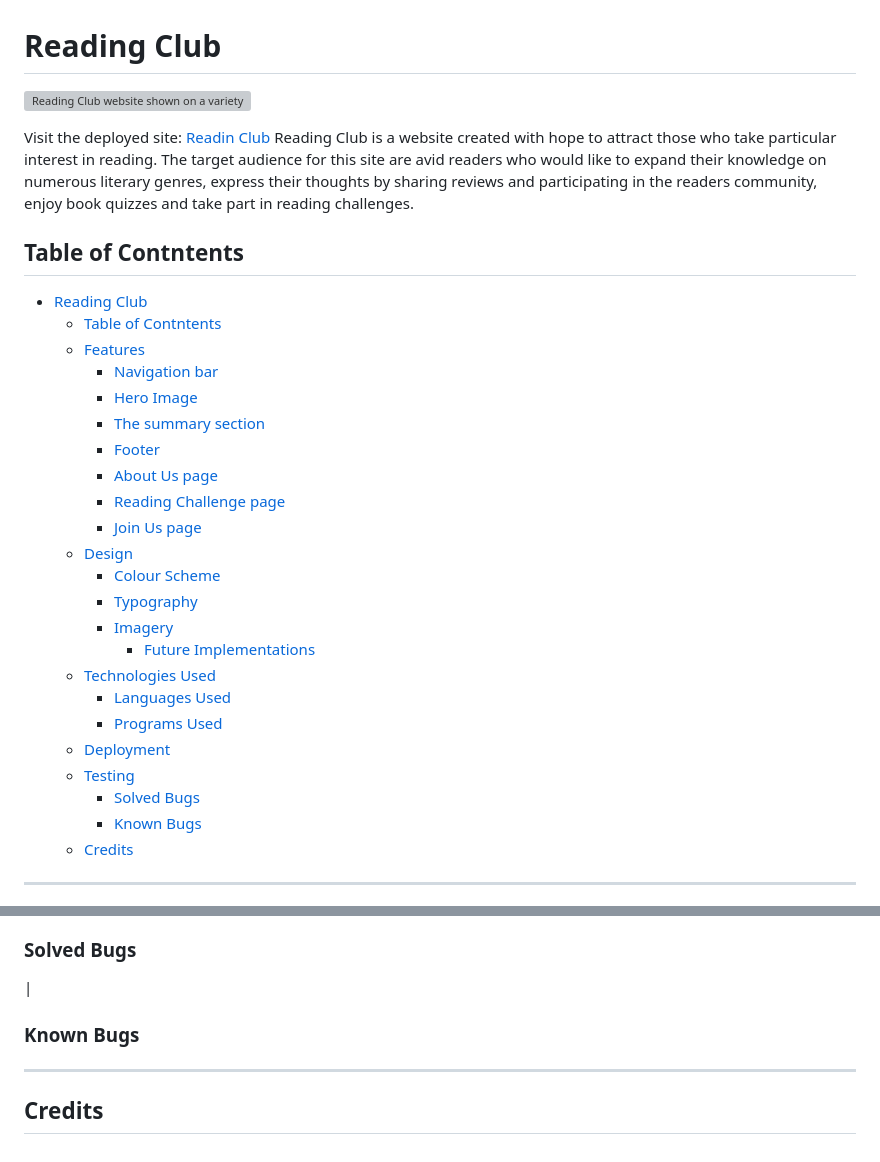
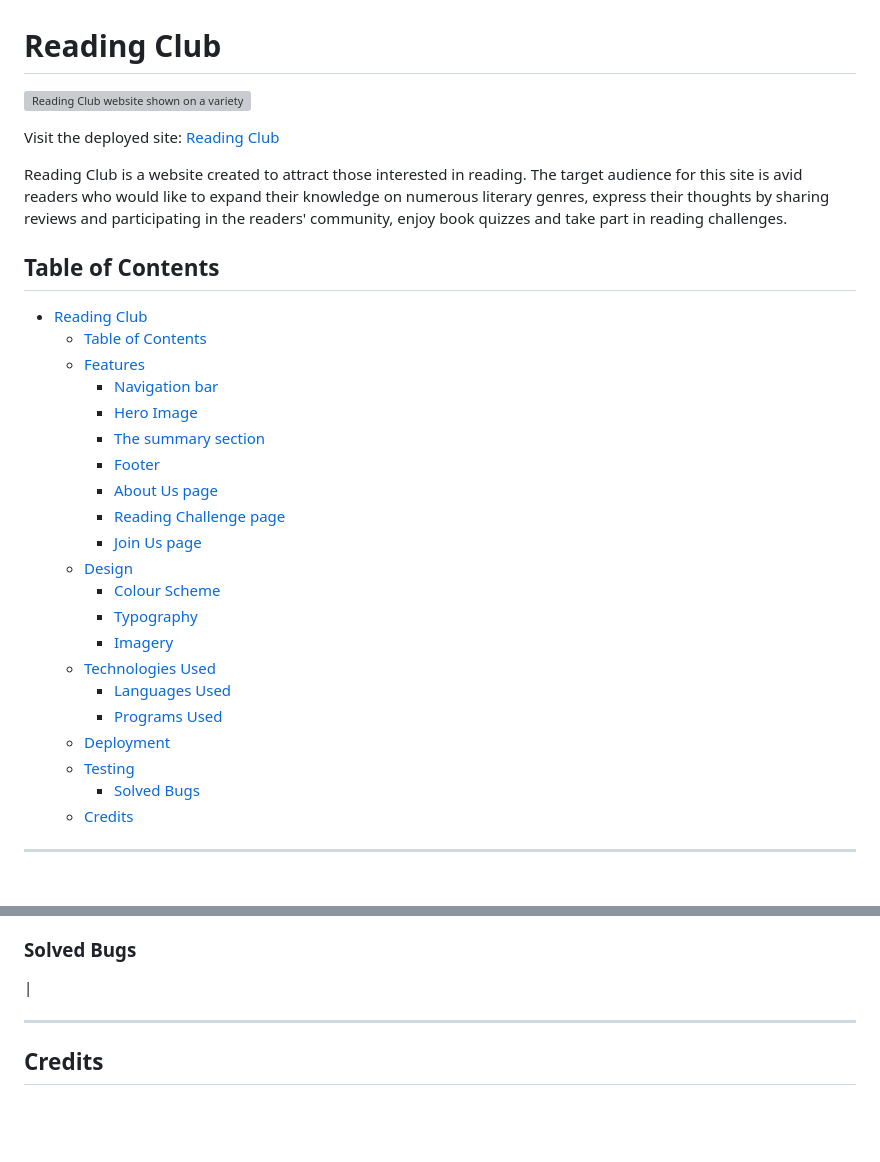
Before and after one commit to KatVolkova/reading-club, a Markdown page: README.md, 2 parts joined by grey strips. GitHub-like rendering; blank space fills up the shorter version; grey boxes are pictures that could not be loaded.

```diff
--- a/README.md
+++ b/README.md
@@ -4,11 +4,12 @@
 
-Visit the deployed site: [Readin Club](https://github.com/KatVolkova/reading-club)
-Reading Club is a website created with hope to attract those who take particular interest in reading. The target audience for this site are avid readers who would like to expand their knowledge on numerous literary genres, express their thoughts by  sharing reviews and participating in the readers community, enjoy book quizzes and take part in reading challenges.
+Visit the deployed site: [Reading Club](https://github.com/KatVolkova/reading-club)
 
-## Table of Contntents
+Reading Club is a website created to attract those interested in reading. The target audience for this site is avid readers who would like to expand their knowledge on numerous literary genres, express their thoughts by sharing reviews and participating in the readers' community, enjoy book quizzes and take part in reading challenges.
+
+## Table of Contents
 
 - [Reading Club](#reading-club)
-  - [Table of Contntents](#table-of-contntents)
+  - [Table of Contents](#table-of-contents)
   - [Features](#features)
     - [Navigation bar](#navigation-bar)
     - [Hero Image](#hero-image)
@@ -21,14 +22,12 @@ Reading Club is a website created with hope to attract those who take particular
     - [Colour Scheme](#colour-scheme)
     - [Typography](#typography)
     - [Imagery](#imagery)
-      - [Future Implementations](#future-implementations)
   - [Technologies Used](#technologies-used)
     - [Languages Used](#languages-used)
     - [Programs Used](#programs-used)
   - [Deployment](#deployment)
   - [Testing](#testing)
     - [Solved Bugs](#solved-bugs)
-    - [Known Bugs](#known-bugs)
   - [Credits](#credits)
 
 - - -
@@ -164,15 +164,5 @@ Please refer to [TESTING.md](TESTING.md) file for all testing carried out.
 
 ### Solved Bugs
 |
-
-### Known Bugs
-
-
-
-
-
-
-
 - - -
-
 ## Credits
```
Also changed, not shown: other parts of README.md (+35 -34 lines).
